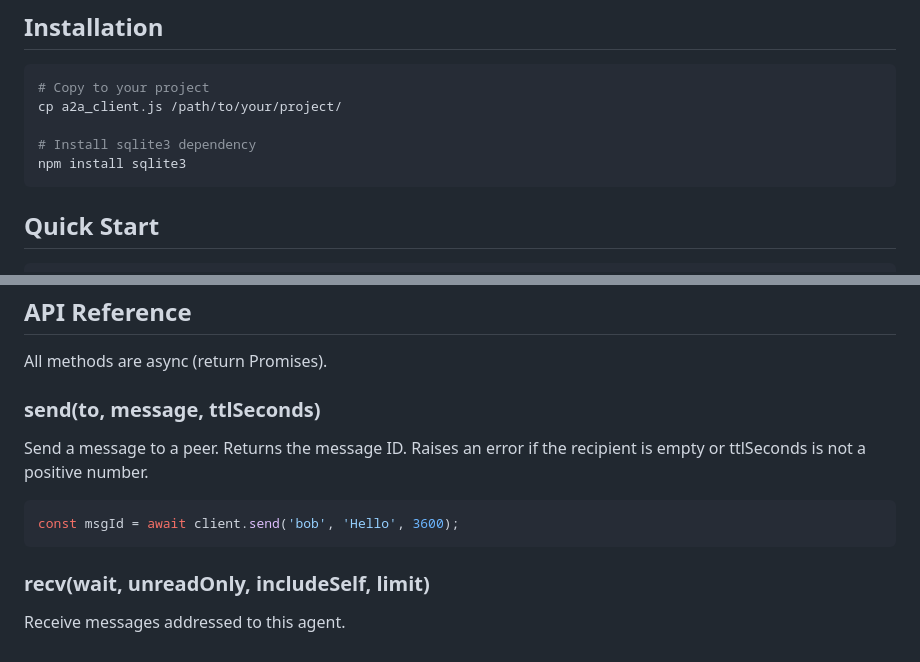
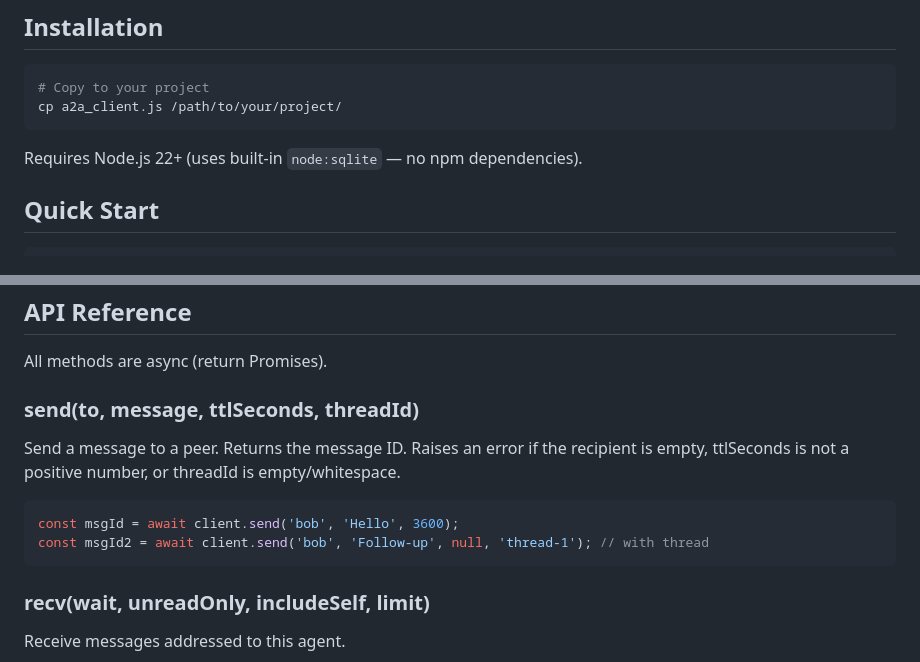
Before and after one commit to javimosch/a2a-skill, a Markdown page: docs/NODE_CLIENT_API.md, 2 parts joined by grey strips. GitHub-like rendering.

Commit message:
docs: fix Node.js client doc — no npm deps (node:sqlite), add threadId to send()

````diff
--- a/docs/NODE_CLIENT_API.md
+++ b/docs/NODE_CLIENT_API.md
@@ -7,10 +7,9 @@ The `a2a_client.js` module provides a Node.js object-oriented API for a2a messag
 ```bash
 # Copy to your project
 cp a2a_client.js /path/to/your/project/
+```
 
-# Install sqlite3 dependency
-npm install sqlite3
-```
+Requires Node.js 22+ (uses built-in `node:sqlite` — no npm dependencies).
 
 ## Quick Start
 
@@ -40,13 +39,15 @@ await client.setStatus('done');
 
 All methods are async (return Promises).
 
-### send(to, message, ttlSeconds)
+### send(to, message, ttlSeconds, threadId)
 
 Send a message to a peer. Returns the message ID. Raises an error if the
-recipient is empty or ttlSeconds is not a positive number.
+recipient is empty, ttlSeconds is not a positive number, or threadId is
+empty/whitespace.
 
 ```javascript
 const msgId = await client.send('bob', 'Hello', 3600);
+const msgId2 = await client.send('bob', 'Follow-up', null, 'thread-1'); // with thread
 ```
 
 ### recv(wait, unreadOnly, includeSelf, limit)
````
